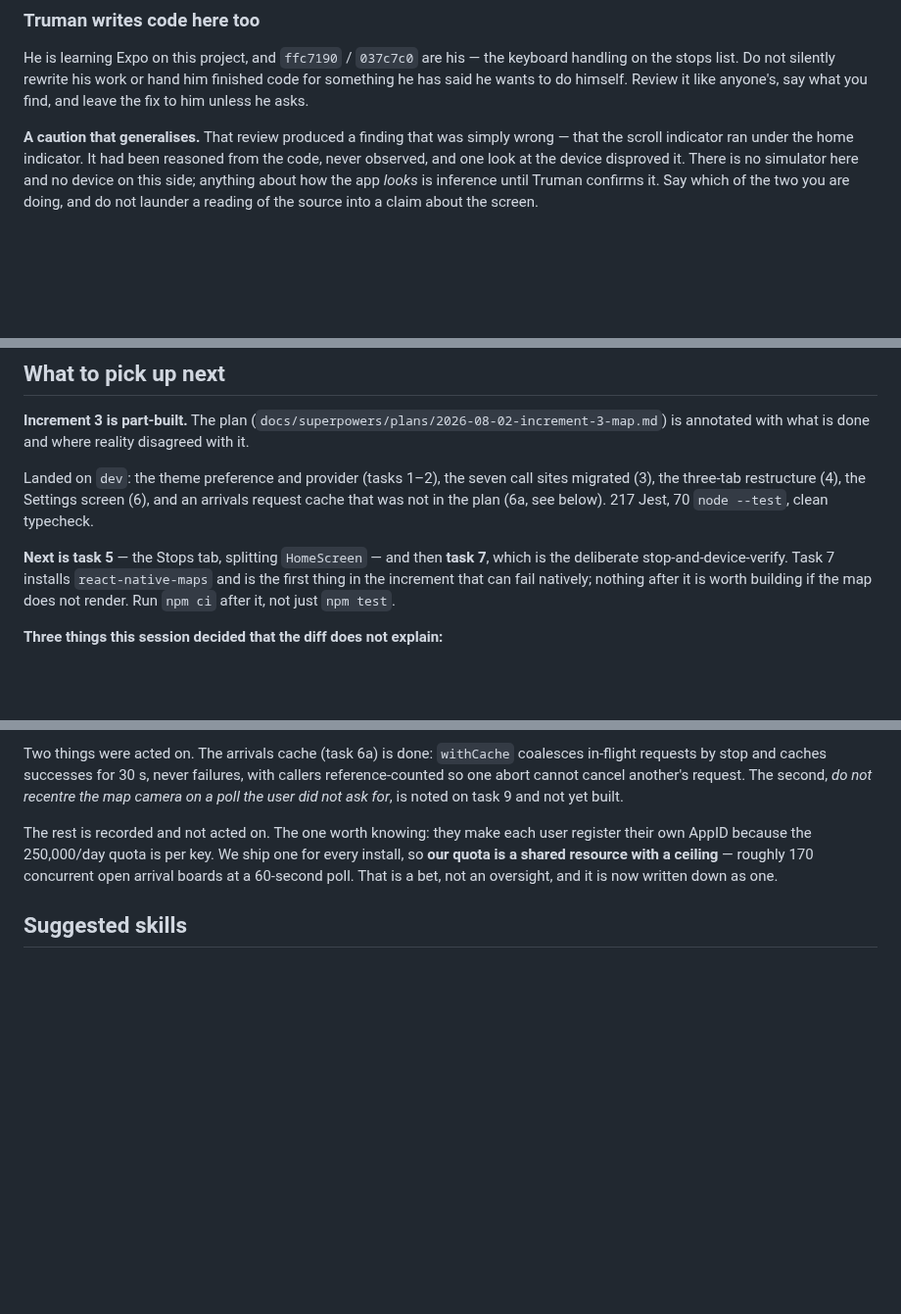
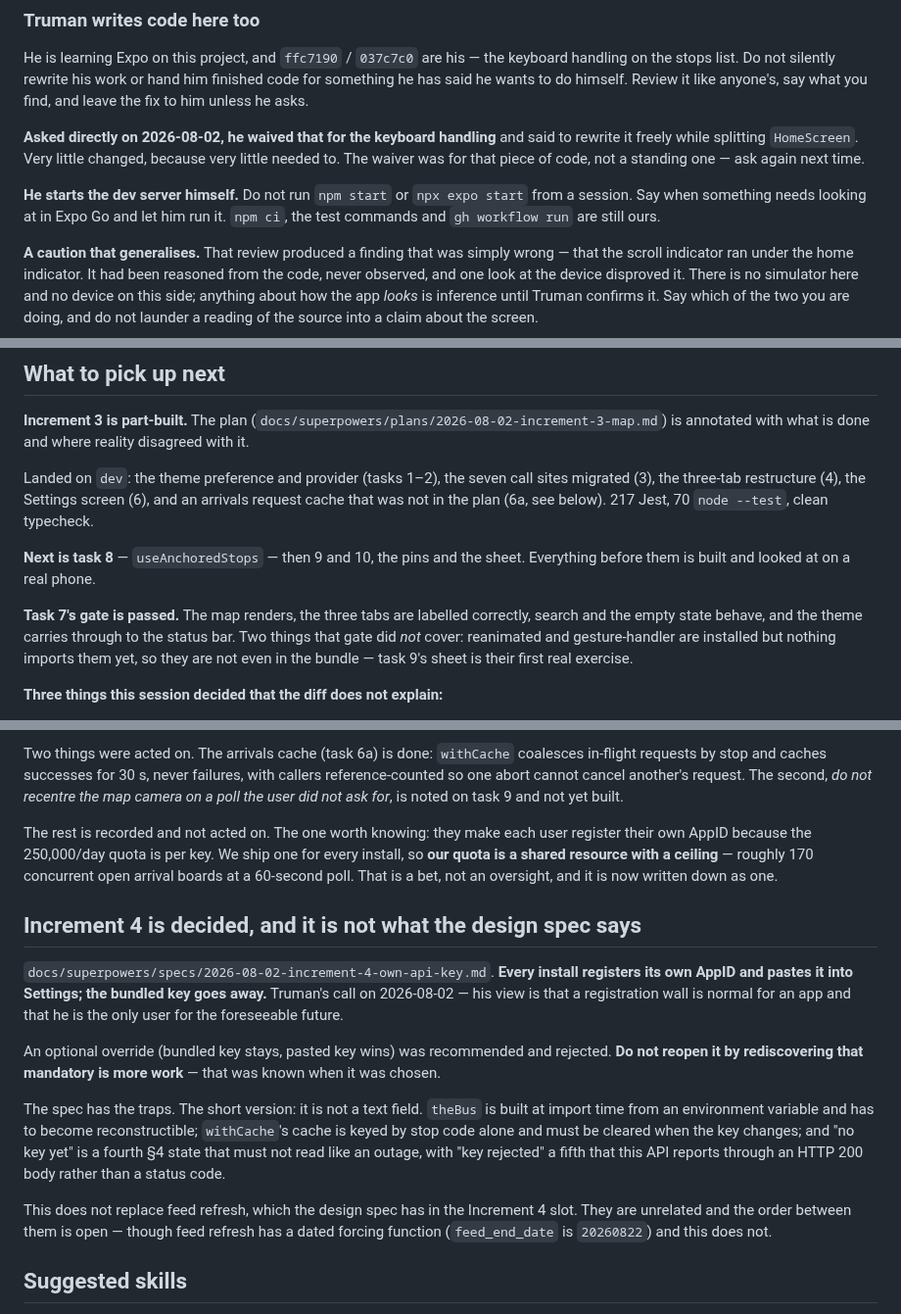
Before and after one commit to choytr/where-da-bus, a Markdown page: docs/handoff.md, 3 parts joined by grey strips. Shown at 98% size. GitHub-like rendering; blank space fills up the shorter version.

Commit message:
Record the own-API-key decision as Increment 4's spec
Truman's call: the bundled AppID goes away and every install registers its own,
pasted into Settings. His reasoning is that a registration wall is normal and
that he is the only user for a long while yet. The optional-override design was
recommended and rejected; the spec says so, and says not to reopen it by
rediscovering that mandatory is the larger job.

What the spec is actually for is the three places the work is not a text field.
theBus is a module-level singleton built at import from an environment variable,
so a user-editable key means it has to become reconstructible — which is also
why this waits for Increment 3 rather than being slipped into it, since tasks 9
and 10 build on that object. withCache is keyed by stop code alone and must be
cleared when the key changes, or a fix serves broken-key results for thirty
seconds. And "no key yet" is a fourth §4 state that must not read like an
outage, with "key rejected" a fifth that this API delivers in an HTTP 200 body.

One nice property worth designing around rather than losing: the Stops tab runs
entirely off the bundled GTFS asset, so search and favorites can keep working
without a key while only arrivals are gated.

Also in the handoff: task 7's device gate is passed, he waived the don't-rewrite
rule for his keyboard handling for that one change, and he starts the dev server
himself from now on.

Co-Authored-By: Claude Opus 5 <noreply@anthropic.com>
Claude-Session: https://claude.ai/code/session_013eHDSNnS8N8RF6EmAprqMf

```diff
--- a/docs/handoff.md
+++ b/docs/handoff.md
@@ -71,6 +71,15 @@ keyboard handling on the stops list. Do not silently rewrite his work or hand
 him finished code for something he has said he wants to do himself. Review it
 like anyone's, say what you find, and leave the fix to him unless he asks.
 
+**Asked directly on 2026-08-02, he waived that for the keyboard handling** and
+said to rewrite it freely while splitting `HomeScreen`. Very little changed,
+because very little needed to. The waiver was for that piece of code, not a
+standing one — ask again next time.
+
+**He starts the dev server himself.** Do not run `npm start` or `npx expo start`
+from a session. Say when something needs looking at in Expo Go and let him run
+it. `npm ci`, the test commands and `gh workflow run` are still ours.
+
 **A caution that generalises.** That review produced a finding that was simply
 wrong — that the scroll indicator ran under the home indicator. It had been
 reasoned from the code, never observed, and one look at the device disproved it.
@@ -103,11 +112,14 @@ sites migrated (3), the three-tab restructure (4), the Settings screen (6), and
 an arrivals request cache that was not in the plan (6a, see below). 217 Jest, 70
 `node --test`, clean typecheck.
 
-**Next is task 5** — the Stops tab, splitting `HomeScreen` — and then **task 7**,
-which is the deliberate stop-and-device-verify. Task 7 installs
-`react-native-maps` and is the first thing in the increment that can fail
-natively; nothing after it is worth building if the map does not render. Run
-`npm ci` after it, not just `npm test`.
+**Next is task 8** — `useAnchoredStops` — then 9 and 10, the pins and the sheet.
+Everything before them is built and looked at on a real phone.
+
+**Task 7's gate is passed.** The map renders, the three tabs are labelled
+correctly, search and the empty state behave, and the theme carries through to
+the status bar. Two things that gate did *not* cover: reanimated and
+gesture-handler are installed but nothing imports them yet, so they are not even
+in the bundle — task 9's sheet is their first real exercise.
 
 **Three things this session decided that the diff does not explain:**
 
@@ -178,6 +190,29 @@ one for every install, so **our quota is a shared resource with a ceiling** —
 roughly 170 concurrent open arrival boards at a 60-second poll. That is a bet,
 not an oversight, and it is now written down as one.
 
+## Increment 4 is decided, and it is not what the design spec says
+
+`docs/superpowers/specs/2026-08-02-increment-4-own-api-key.md`. **Every install
+registers its own AppID and pastes it into Settings; the bundled key goes
+away.** Truman's call on 2026-08-02 — his view is that a registration wall is
+normal for an app and that he is the only user for the foreseeable future.
+
+An optional override (bundled key stays, pasted key wins) was recommended and
+rejected. **Do not reopen it by rediscovering that mandatory is more work** —
+that was known when it was chosen.
+
+The spec has the traps. The short version: it is not a text field. `theBus` is
+built at import time from an environment variable and has to become
+reconstructible; `withCache`'s cache is keyed by stop code alone and must be
+cleared when the key changes; and "no key yet" is a fourth §4 state that must
+not read like an outage, with "key rejected" a fifth that this API reports
+through an HTTP 200 body rather than a status code.
+
+This does not replace feed refresh, which the design spec has in the Increment 4
+slot. They are unrelated and the order between them is open — though feed
+refresh has a dated forcing function (`feed_end_date` is `20260822`) and this
+does not.
+
 ## Suggested skills
 
 - **`superpowers:executing-plans`** — Increment 3's design and plan are both
```
Also changed, not shown: other parts of docs/handoff.md (+2 -2 lines), 1 other file.
